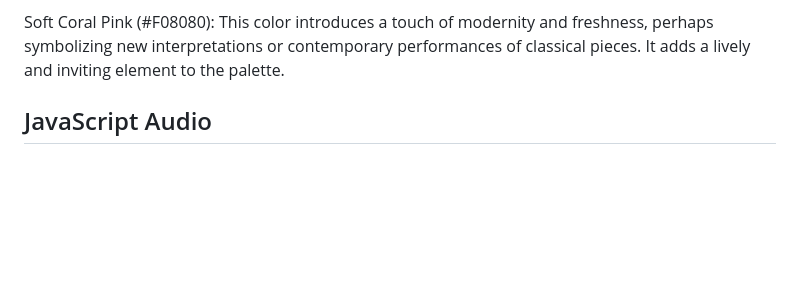
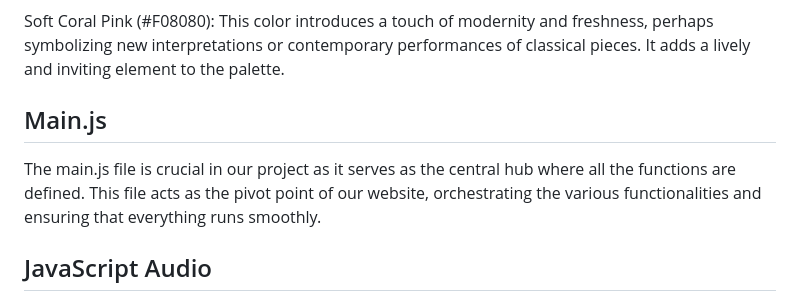
Before and after one commit to music-non-stop/music_non_stop, a Markdown page: README.md, the part around the change. Drawn GitHub-style; folded sections open; blank space fills up the shorter version.

Commit message:
main.js added to readme

```diff
--- a/README.md
+++ b/README.md
@@ -220,6 +220,9 @@ Dark Charcoal (#2E2E2E): This color adds contrast and depth, much like the drama
 Soft Coral Pink (#F08080): This color introduces a touch of modernity and freshness, perhaps symbolizing new interpretations or contemporary performances of classical pieces. It adds a lively and inviting element to the palette.
 
 </details>
+
+## Main.js
+The main.js file is crucial in our project as it serves as the central hub where all the functions are defined. This file acts as the pivot point of our website, orchestrating the various functionalities and ensuring that everything runs smoothly.
 
 ## JavaScript Audio
 
```
